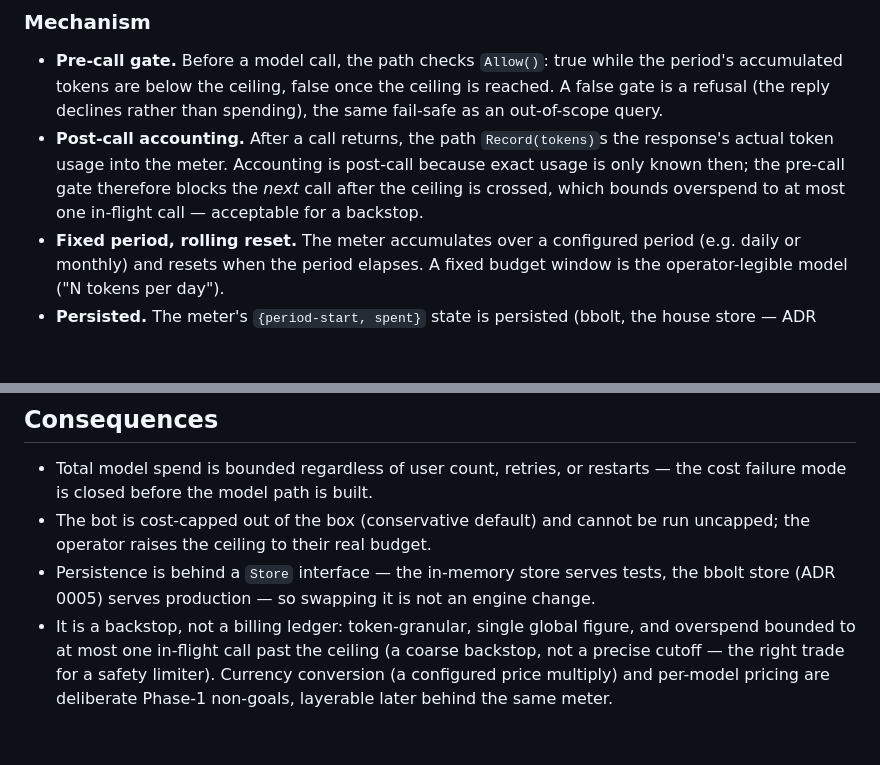
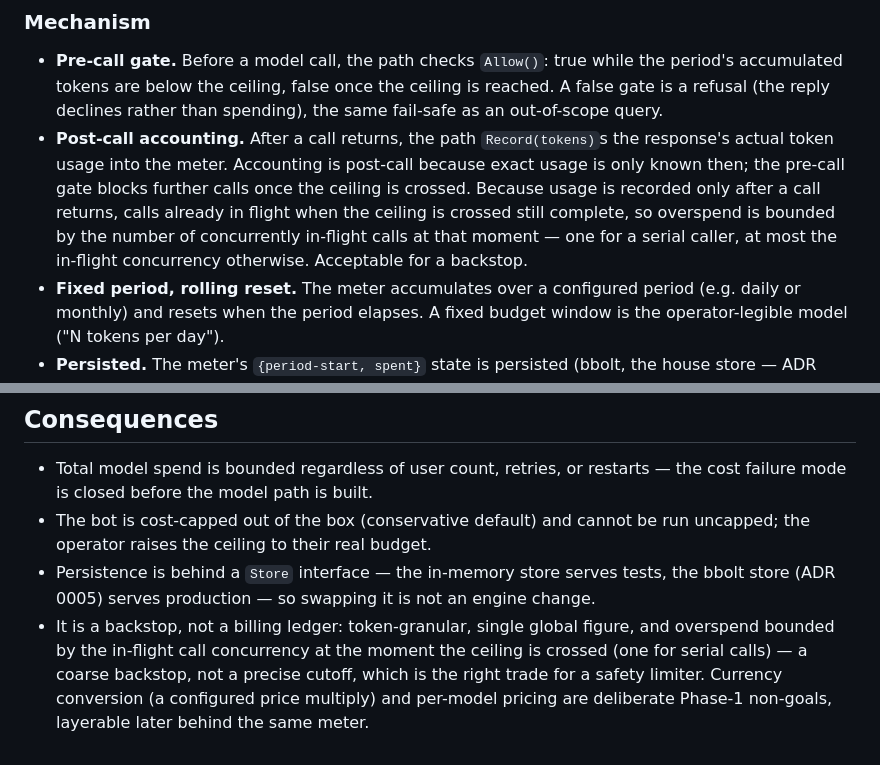
Before and after one commit to yaad-index/yaad-grove, a Markdown page: adr/0006-global-spend-ceiling.md, 2 parts joined by grey strips. Drawn GitHub-style; blank space fills up the shorter version.

Commit message:
docs(adr): overspend bound is in-flight concurrency, not one call (ADR 0006)
Review accuracy fix: the "at most one in-flight call" overspend bound holds only
for a serial caller. Because usage is accounted post-call, several concurrent
calls can each pass the pre-call gate before the first Record lands, so overspend
is bounded by the in-flight call concurrency at the moment the ceiling is crossed
(one when serial). Reword both the mechanism and consequences to say so. No code
change — the meter behavior is unchanged; this corrects the design record.

```diff
--- a/adr/0006-global-spend-ceiling.md
+++ b/adr/0006-global-spend-ceiling.md
@@ -40,9 +40,12 @@ meter, not needed for the backstop.
   spending), the same fail-safe as an out-of-scope query.
 - **Post-call accounting.** After a call returns, the path `Record(tokens)`s the
   response's actual token usage into the meter. Accounting is post-call because
-  exact usage is only known then; the pre-call gate therefore blocks the *next*
-  call after the ceiling is crossed, which bounds overspend to at most one
-  in-flight call — acceptable for a backstop.
+  exact usage is only known then; the pre-call gate blocks further calls once the
+  ceiling is crossed. Because usage is recorded only after a call returns, calls
+  already in flight when the ceiling is crossed still complete, so overspend is
+  bounded by the number of concurrently in-flight calls at that moment — one for
+  a serial caller, at most the in-flight concurrency otherwise. Acceptable for a
+  backstop.
 - **Fixed period, rolling reset.** The meter accumulates over a configured period
   (e.g. daily or monthly) and resets when the period elapses. A fixed budget
   window is the operator-legible model ("N tokens per day").
@@ -77,7 +80,8 @@ meter is the one global aggregate.
   the bbolt store (ADR 0005) serves production — so swapping it is not an engine
   change.
 - It is a backstop, not a billing ledger: token-granular, single global figure,
-  and overspend bounded to at most one in-flight call past the ceiling (a coarse
-  backstop, not a precise cutoff — the right trade for a safety limiter).
-  Currency conversion (a configured price multiply) and per-model pricing are
-  deliberate Phase-1 non-goals, layerable later behind the same meter.
+  and overspend bounded by the in-flight call concurrency at the moment the
+  ceiling is crossed (one for serial calls) — a coarse backstop, not a precise
+  cutoff, which is the right trade for a safety limiter. Currency conversion (a
+  configured price multiply) and per-model pricing are deliberate Phase-1
+  non-goals, layerable later behind the same meter.
```
